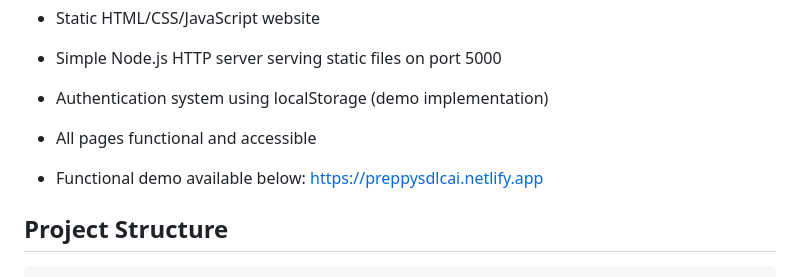
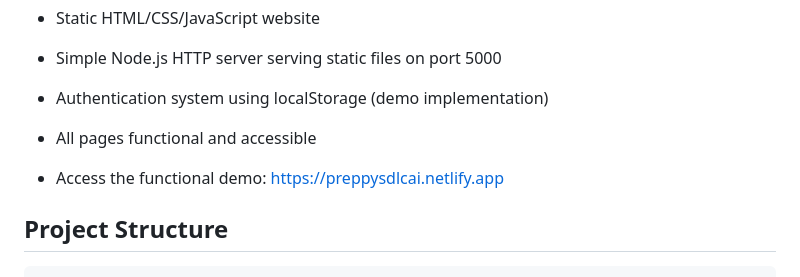
Before and after one commit to csundayivy/SDEV153, a Markdown page: README.md, the part around the change. Drawn GitHub-style.

```diff
--- a/README.md
+++ b/README.md
@@ -13,7 +13,7 @@ Preppy is a web application that provides AI assistance for the Software Develop
 - Authentication system using localStorage (demo implementation)
 - All pages functional and accessible
 
-- Functional demo available below:
+- Access the functional demo:
   https://preppysdlcai.netlify.app
 
 ## Project Structure
```
